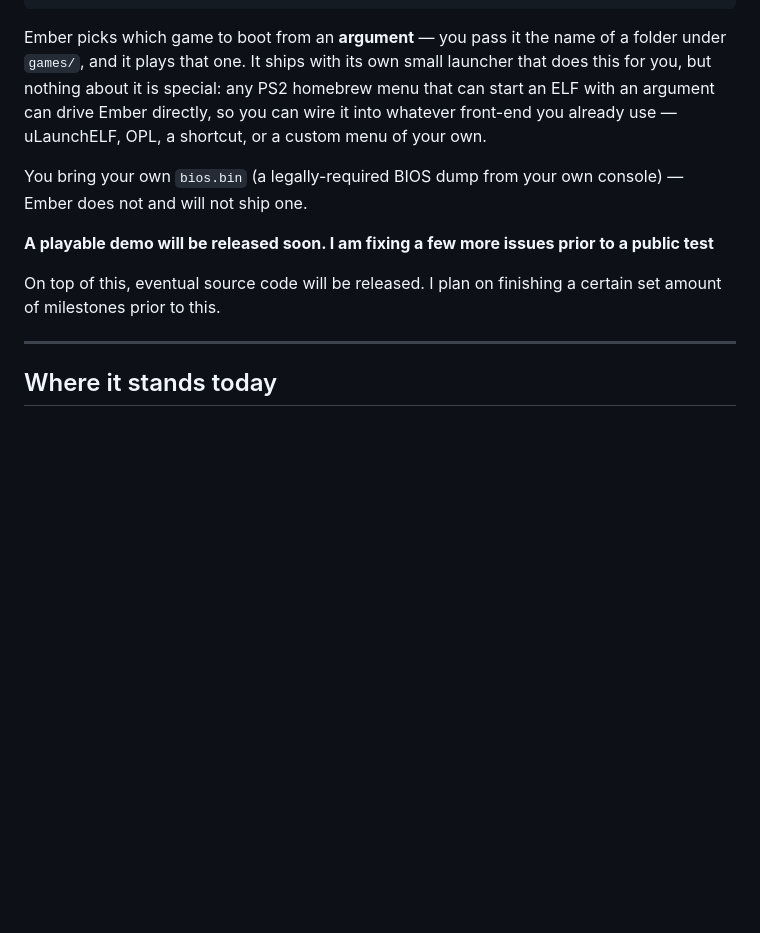
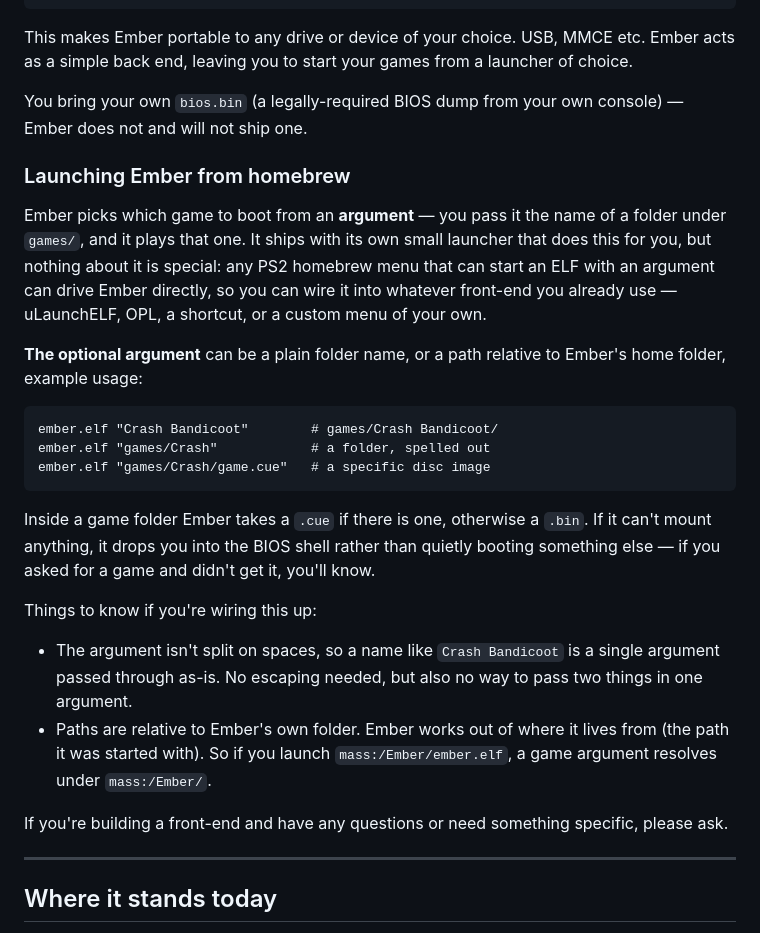
Before and after one commit to Gageformer/Ember, a Markdown page: README.md, the part around one of its changes. Drawn GitHub-style; blank space fills up the shorter version.

````diff
--- a/README.md
+++ b/README.md
@@ -19,13 +19,31 @@ Ember/
         └── Spyro.bin
 ```
 
-Ember picks which game to boot from an **argument** — you pass it the name of a folder under `games/`, and it plays that one. It ships with its own small launcher that does this for you, but nothing about it is special: any PS2 homebrew menu that can start an ELF with an argument can drive Ember directly, so you can wire it into whatever front-end you already use — uLaunchELF, OPL, a shortcut, or a custom menu of your own.
+This makes Ember portable to any drive or device of your choice. USB, MMCE etc. Ember acts as a simple back end, leaving you to start your games from a launcher of choice.
 
 You bring your own `bios.bin` (a legally-required BIOS dump from your own console) — Ember does not and will not ship one.
 
-**A playable demo will be released soon. I am fixing a few more issues prior to a public test**
+### Launching Ember from homebrew
 
-On top of this, eventual source code will be released. I plan on finishing a certain set amount of milestones prior to this.
+Ember picks which game to boot from an **argument** — you pass it the name of a folder under `games/`, and it plays that one. It ships with its own small launcher that does this for you, but nothing about it is special: any PS2 homebrew menu that can start an ELF with an argument can drive Ember directly, so you can wire it into whatever front-end you already use — uLaunchELF, OPL, a shortcut, or a custom menu of your own.
+
+**The optional argument** can be a plain folder name, or a path relative to Ember's home folder, example usage:
+
+```
+ember.elf "Crash Bandicoot"        # games/Crash Bandicoot/
+ember.elf "games/Crash"            # a folder, spelled out
+ember.elf "games/Crash/game.cue"   # a specific disc image
+```
+
+Inside a game folder Ember takes a `.cue` if there is one, otherwise a `.bin`. If it can't mount anything, it drops you into the BIOS shell rather than quietly booting something else — if you asked for a game and didn't get it, you'll know.
+
+Things to know if you're wiring this up:
+
+- The argument isn't split on spaces, so a name like `Crash Bandicoot` is a single argument passed through as-is. No escaping needed, but also no way to pass two things in one argument.
+- Paths are relative to Ember's own folder. Ember works out of where it lives from (the path it was started with). So if you launch `mass:/Ember/ember.elf`, a game argument resolves under `mass:/Ember/`.
+
+If you're building a front-end and have any questions or need something specific, please ask.
+
 
 ---
 
````
Also changed, not shown: other parts of README.md (+30 -3 lines).
